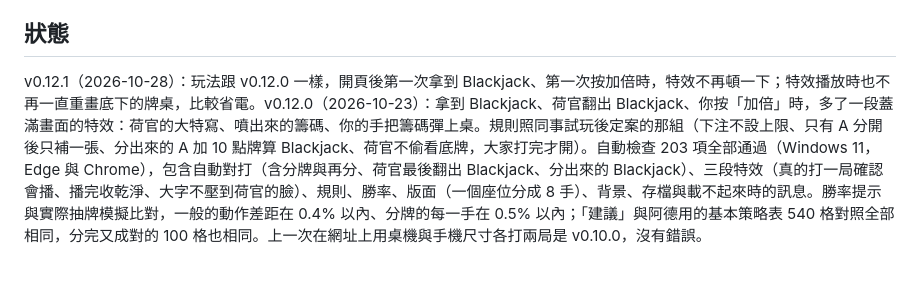
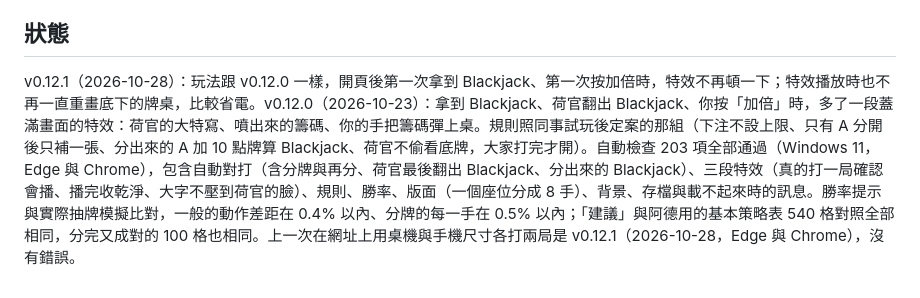
Before and after one commit to SodaCK87/Game---Blackjack, a Markdown page: README.md, the part around the change. GitHub-like rendering.

Commit message:
README 與路線圖：線上驗過的版本改成 v0.12.1
2026-10-28 node tools/check_live.js 在線上網址 Edge、Chrome 的桌機與手機各打兩局，四組都是 v0.12.1、沒有錯誤。

Co-Authored-By: Claude Opus 5.5 <noreply@anthropic.com>

```diff
--- a/README.md
+++ b/README.md
@@ -78,4 +78,4 @@
 
 ## 狀態
 
-v0.12.1（2026-10-28）：玩法跟 v0.12.0 一樣，開頁後第一次拿到 Blackjack、第一次按加倍時，特效不再頓一下；特效播放時也不再一直重畫底下的牌桌，比較省電。v0.12.0（2026-10-23）：拿到 Blackjack、荷官翻出 Blackjack、你按「加倍」時，多了一段蓋滿畫面的特效：荷官的大特寫、噴出來的籌碼、你的手把籌碼彈上桌。規則照同事試玩後定案的那組（下注不設上限、只有 A 分開後只補一張、分出來的 A 加 10 點牌算 Blackjack、荷官不偷看底牌，大家打完才開）。自動檢查 203 項全部通過（Windows 11，Edge 與 Chrome），包含自動對打（含分牌與再分、荷官最後翻出 Blackjack、分出來的 Blackjack）、三段特效（真的打一局確認會播、播完收乾淨、大字不壓到荷官的臉）、規則、勝率、版面（一個座位分成 8 手）、背景、存檔與載不起來時的訊息。勝率提示與實際抽牌模擬比對，一般的動作差距在 0.4% 以內、分牌的每一手在 0.5% 以內；「建議」與阿德用的基本策略表 540 格對照全部相同，分完又成對的 100 格也相同。上一次在網址上用桌機與手機尺寸各打兩局是 v0.10.0，沒有錯誤。
+v0.12.1（2026-10-28）：玩法跟 v0.12.0 一樣，開頁後第一次拿到 Blackjack、第一次按加倍時，特效不再頓一下；特效播放時也不再一直重畫底下的牌桌，比較省電。v0.12.0（2026-10-23）：拿到 Blackjack、荷官翻出 Blackjack、你按「加倍」時，多了一段蓋滿畫面的特效：荷官的大特寫、噴出來的籌碼、你的手把籌碼彈上桌。規則照同事試玩後定案的那組（下注不設上限、只有 A 分開後只補一張、分出來的 A 加 10 點牌算 Blackjack、荷官不偷看底牌，大家打完才開）。自動檢查 203 項全部通過（Windows 11，Edge 與 Chrome），包含自動對打（含分牌與再分、荷官最後翻出 Blackjack、分出來的 Blackjack）、三段特效（真的打一局確認會播、播完收乾淨、大字不壓到荷官的臉）、規則、勝率、版面（一個座位分成 8 手）、背景、存檔與載不起來時的訊息。勝率提示與實際抽牌模擬比對，一般的動作差距在 0.4% 以內、分牌的每一手在 0.5% 以內；「建議」與阿德用的基本策略表 540 格對照全部相同，分完又成對的 100 格也相同。上一次在網址上用桌機與手機尺寸各打兩局是 v0.12.1（2026-10-28，Edge 與 Chrome），沒有錯誤。
```
Also changed, not shown: 目標路線圖.md (+1 -1 lines).
